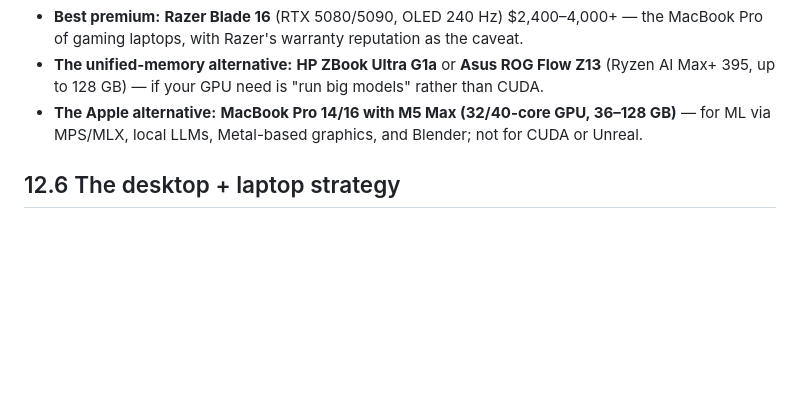
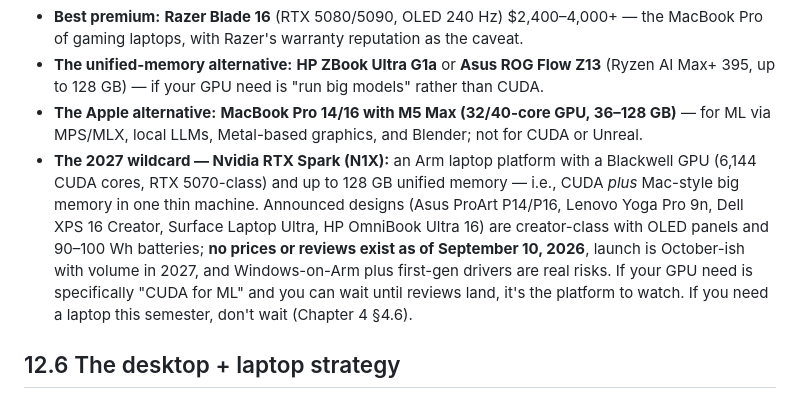
Before and after one commit to gorg667/laptop-research, a Markdown page: guide/12-discrete-gpu.md, the part around the change. Drawn GitHub-style; blank space fills up the shorter version.

Commit message:
guide: ch12 — RTX Spark as the 2027 CUDA+unified-memory wildcard

```diff
--- a/guide/12-discrete-gpu.md
+++ b/guide/12-discrete-gpu.md
@@ -83,6 +83,7 @@ For ML: Nvidia (CUDA). Full stop. AMD's ROCm on laptop Radeon dGPUs is not a rel
 - **Best premium:** **Razer Blade 16** (RTX 5080/5090, OLED 240 Hz) $2,400–4,000+ — the MacBook Pro of gaming laptops, with Razer's warranty reputation as the caveat.
 - **The unified-memory alternative:** **HP ZBook Ultra G1a** or **Asus ROG Flow Z13** (Ryzen AI Max+ 395, up to 128 GB) — if your GPU need is "run big models" rather than CUDA.
 - **The Apple alternative:** **MacBook Pro 14/16 with M5 Max (32/40-core GPU, 36–128 GB)** — for ML via MPS/MLX, local LLMs, Metal-based graphics, and Blender; not for CUDA or Unreal.
+- **The 2027 wildcard — Nvidia RTX Spark (N1X):** an Arm laptop platform with a Blackwell GPU (6,144 CUDA cores, RTX 5070-class) and up to 128 GB unified memory — i.e., CUDA *plus* Mac-style big memory in one thin machine. Announced designs (Asus ProArt P14/P16, Lenovo Yoga Pro 9n, Dell XPS 16 Creator, Surface Laptop Ultra, HP OmniBook Ultra 16) are creator-class with OLED panels and 90–100 Wh batteries; **no prices or reviews exist as of September 10, 2026**, launch is October-ish with volume in 2027, and Windows-on-Arm plus first-gen drivers are real risks. If your GPU need is specifically "CUDA for ML" and you can wait until reviews land, it's the platform to watch. If you need a laptop this semester, don't wait (Chapter 4 §4.6).
 
 ## 12.6 The desktop + laptop strategy
 
```
